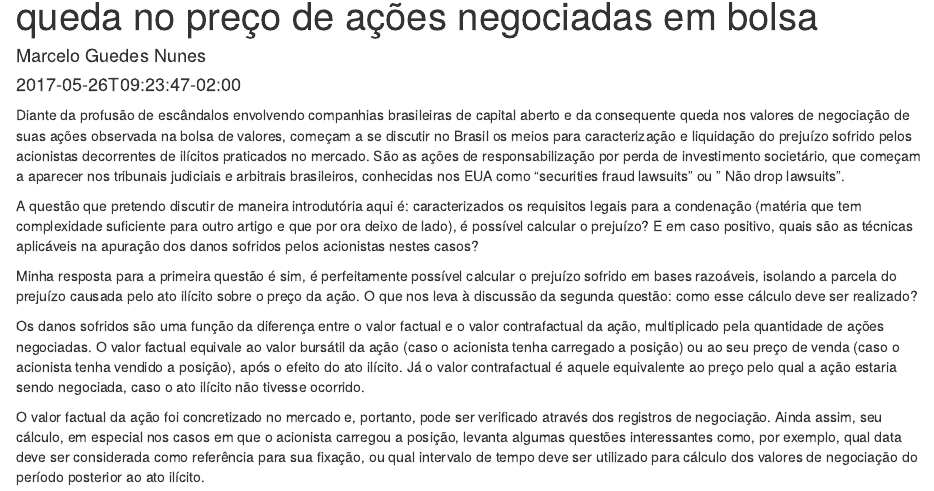
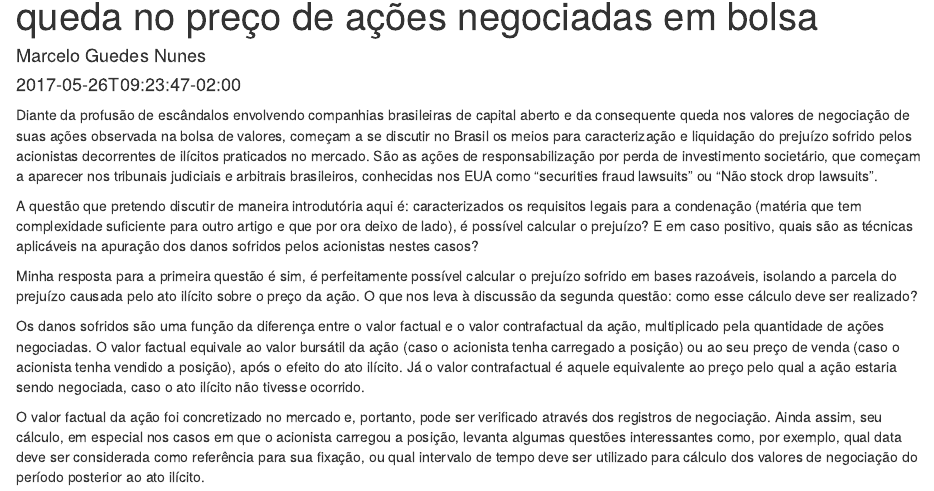
Before and after one commit to abjur/home, an R Markdown document (content/blog/2017-05-26-contrafactual.Rmd): the page in a window 1100 px wide, from 70 px down. Rendered offline with R 4.5, knitr and Pandoc, with nearby package versions.

Commit message:
correcao

```diff
--- a/content/blog/2017-05-26-contrafactual.Rmd
+++ b/content/blog/2017-05-26-contrafactual.Rmd
@@ -7,7 +7,7 @@ banner: "img/banners/banner-15.png"
 draft: false
 ---
 
-Diante da profusão de escândalos envolvendo companhias brasileiras de capital aberto e da consequente queda nos valores de negociação de suas ações observada na bolsa de valores, começam a se discutir no Brasil os meios para caracterização e liquidação do prejuízo sofrido pelos acionistas decorrentes de ilícitos praticados no mercado. São as ações de responsabilização por perda de investimento societário, que começam a aparecer nos tribunais judiciais e arbitrais brasileiros, conhecidas nos EUA como "securities fraud lawsuits" ou " Não drop lawsuits".
+Diante da profusão de escândalos envolvendo companhias brasileiras de capital aberto e da consequente queda nos valores de negociação de suas ações observada na bolsa de valores, começam a se discutir no Brasil os meios para caracterização e liquidação do prejuízo sofrido pelos acionistas decorrentes de ilícitos praticados no mercado. São as ações de responsabilização por perda de investimento societário, que começam a aparecer nos tribunais judiciais e arbitrais brasileiros, conhecidas nos EUA como "securities fraud lawsuits" ou "Não stock drop lawsuits".
 
 A questão que pretendo discutir de maneira introdutória aqui é: caracterizados os requisitos legais para a condenação (matéria que tem complexidade suficiente para outro artigo e que por ora deixo de lado), é possível calcular o prejuízo? E em caso positivo, quais são as técnicas aplicáveis na apuração dos danos sofridos pelos acionistas nestes casos?
 
```
